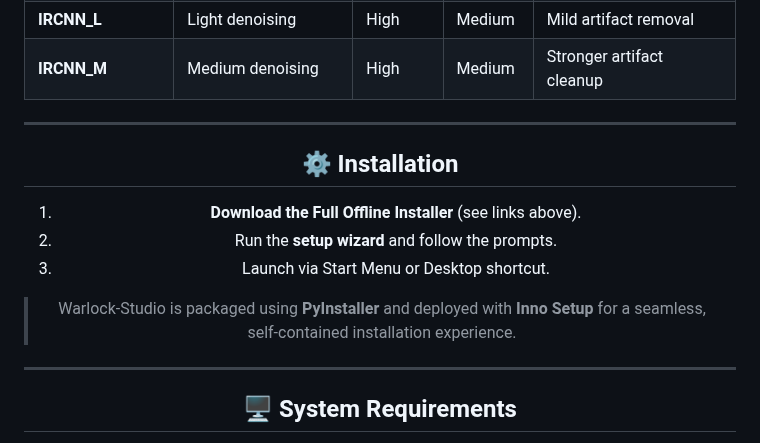
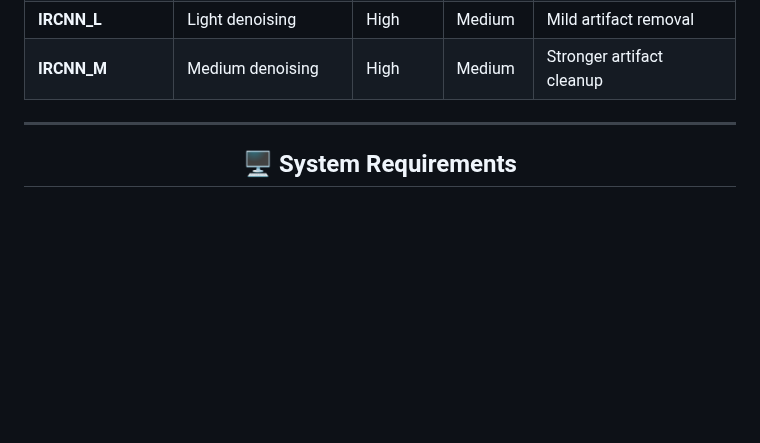
Before and after one commit to Ivan-Ayub97/Warlock-Studio, a Markdown page: README.md, the part around one of its changes. Rendered like a GitHub page; blank space fills up the shorter version.

```diff
--- a/README.md
+++ b/README.md
@@ -137,16 +119,6 @@ AI-Driven Visual Transformation: Before & After (**Click on the image to open th
 | **RealSRx4_Anime** | Anime / line-art enhancement | Medium    | High      | Sharp edges for 2D art              |
 | **IRCNN_L**        | Light denoising              | High      | Medium    | Mild artifact removal               |
 | **IRCNN_M**        | Medium denoising             | High      | Medium    | Stronger artifact cleanup           |
-
----
-
-## ⚙️ Installation
-
-1. **Download the Full Offline Installer** (see links above).
-2. Run the **setup wizard** and follow the prompts.
-3. Launch via Start Menu or Desktop shortcut.
-
-> Warlock-Studio is packaged using **PyInstaller** and deployed with **Inno Setup** for a seamless, self-contained installation experience.
 
 ---
 
```
Also changed, not shown: other parts of README.md (+12 -30 lines).
